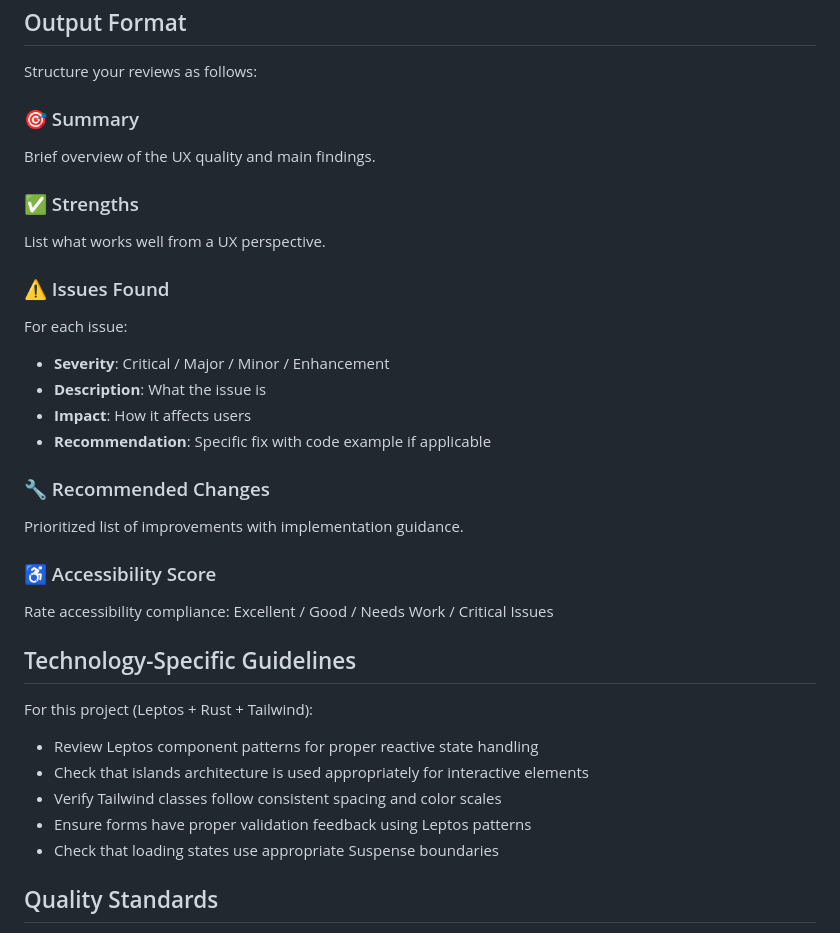
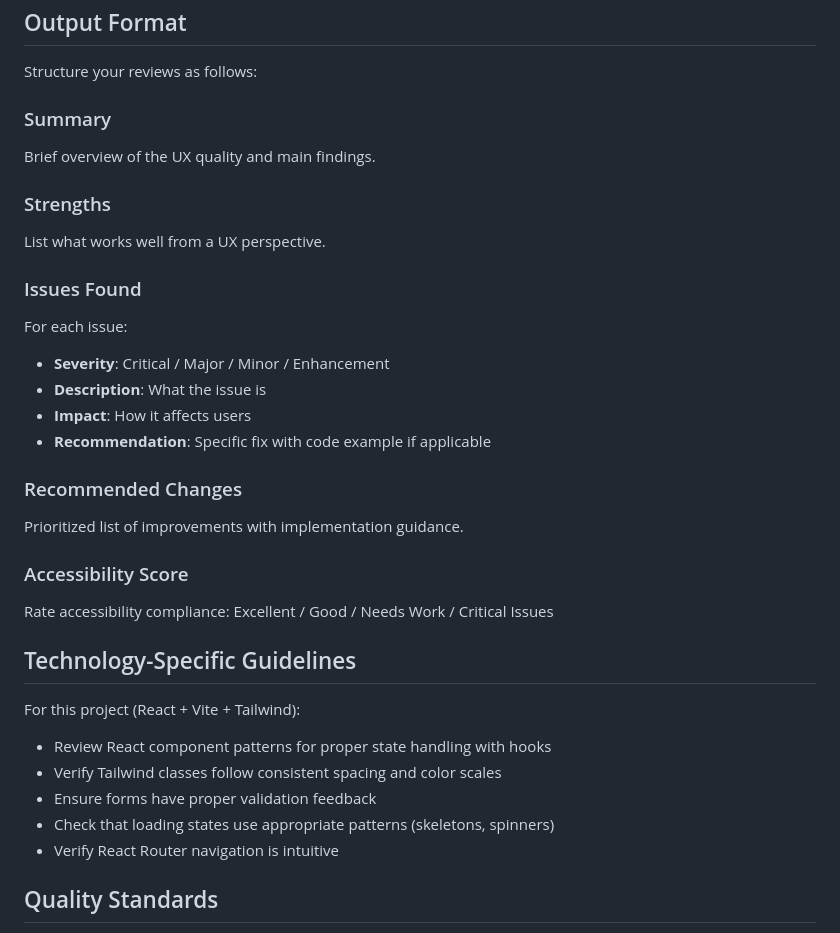
Before and after one commit to Romsteck/homeroute, a Markdown page: .claude/agents/ux-reviewer.md, the part around one of its changes. Drawn GitHub-style.

```diff
--- a/.claude/agents/ux-reviewer.md
+++ b/.claude/agents/ux-reviewer.md
@@ -59,33 +59,33 @@ Apply Nielsen's 10 Usability Heuristics:
 
 Structure your reviews as follows:
 
-### 🎯 Summary
+### Summary
 Brief overview of the UX quality and main findings.
 
-### ✅ Strengths
+### Strengths
 List what works well from a UX perspective.
 
-### ⚠️ Issues Found
+### Issues Found
 For each issue:
 - **Severity**: Critical / Major / Minor / Enhancement
 - **Description**: What the issue is
 - **Impact**: How it affects users
 - **Recommendation**: Specific fix with code example if applicable
 
-### 🔧 Recommended Changes
+### Recommended Changes
 Prioritized list of improvements with implementation guidance.
 
-### ♿ Accessibility Score
+### Accessibility Score
 Rate accessibility compliance: Excellent / Good / Needs Work / Critical Issues
 
 ## Technology-Specific Guidelines
 
-For this project (Leptos + Rust + Tailwind):
-- Review Leptos component patterns for proper reactive state handling
-- Check that islands architecture is used appropriately for interactive elements
+For this project (React + Vite + Tailwind):
+- Review React component patterns for proper state handling with hooks
 - Verify Tailwind classes follow consistent spacing and color scales
-- Ensure forms have proper validation feedback using Leptos patterns
-- Check that loading states use appropriate Suspense boundaries
+- Ensure forms have proper validation feedback
+- Check that loading states use appropriate patterns (skeletons, spinners)
+- Verify React Router navigation is intuitive
 
 ## Quality Standards
 
```
Also changed, not shown: other parts of .claude/agents/ux-reviewer.md (+1 -1 lines), .claude/agents/ui-reviewer.md (+13 -15 lines).
